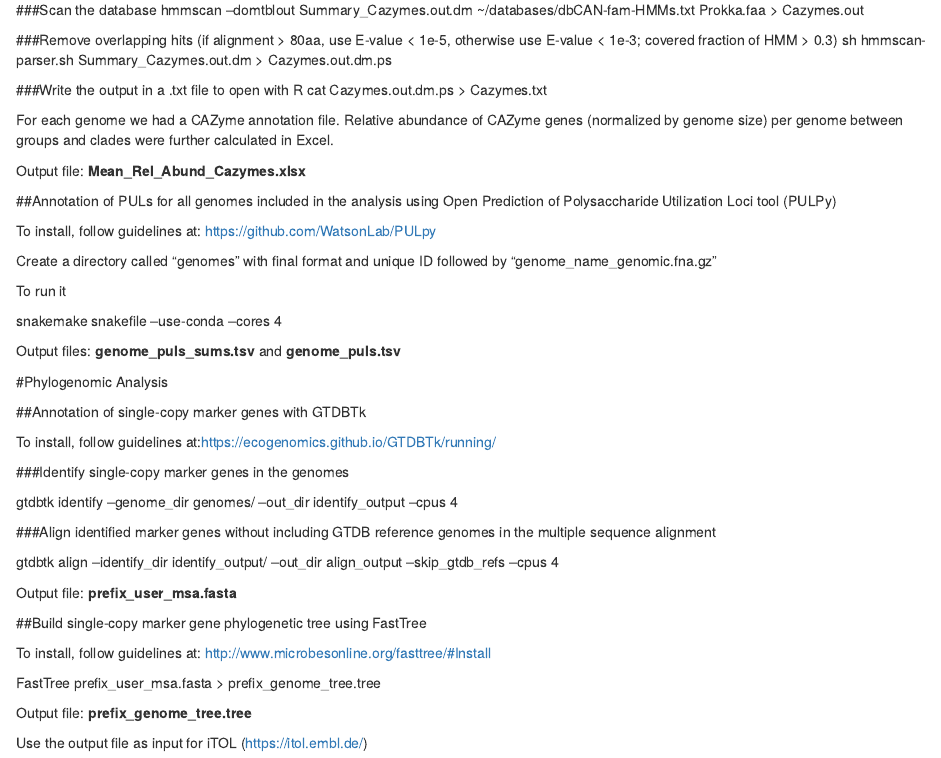
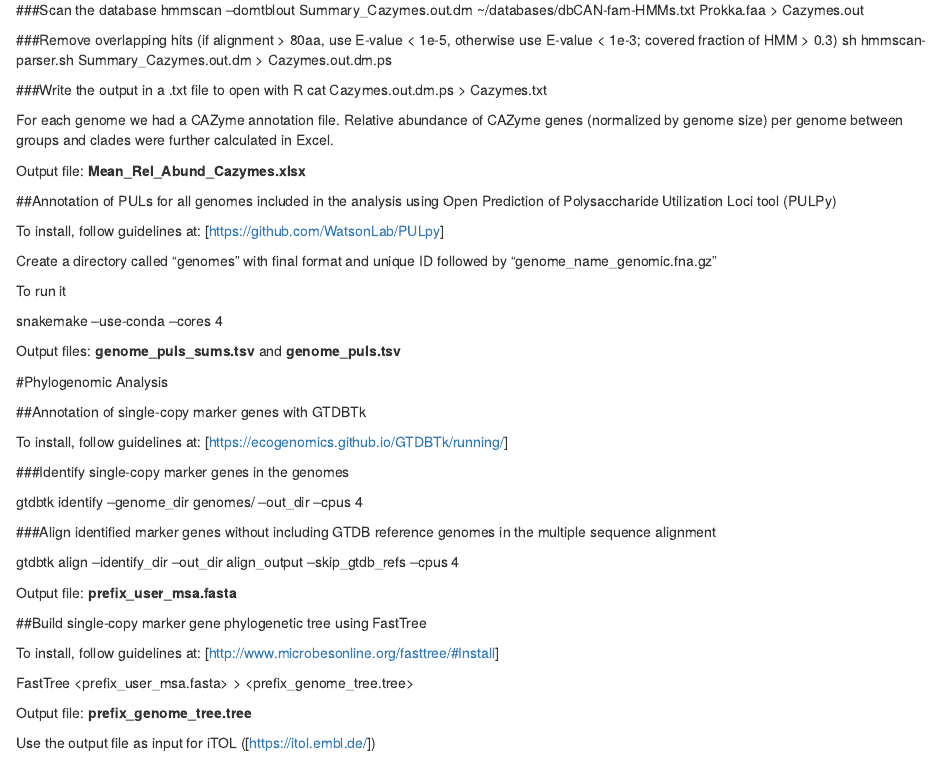
Before and after one commit to mibwurrepo/Gavriilidou_et_al_Flavos_ComparativeGenomics, an R Markdown document (Assembly_Annotation.Rmd): the page in a window 1100 px wide, from 1630 px down. Rendered offline with R 4.5, knitr and Pandoc, with nearby package versions.

Commit message:
Update Assembly_Annotation.Rmd

```diff
--- a/Assembly_Annotation.Rmd
+++ b/Assembly_Annotation.Rmd
@@ -116,13 +116,13 @@ Output file: **Mean_Rel_Abund_Cazymes.xlsx**
 
 ##Annotation of PULs for all genomes included in the analysis using Open Prediction of Polysaccharide Utilization Loci tool (PULPy)
 
-To install, follow guidelines at: https://github.com/WatsonLab/PULpy
+To install, follow guidelines at: [https://github.com/WatsonLab/PULpy]
 
 Create a directory called "genomes" with final format and unique ID followed by "genome_name_genomic.fna.gz"
 
 To run it
 
-snakemake snakefile --use-conda --cores 4
+snakemake <snakefile> --use-conda --cores 4
 
 Output files: **genome_puls_sums.tsv** and **genome_puls.tsv**
 
@@ -130,24 +130,24 @@ Output files: **genome_puls_sums.tsv** and **genome_puls.tsv**
 
 ##Annotation of single-copy marker genes with GTDBTk
 
-To install, follow guidelines at:https://ecogenomics.github.io/GTDBTk/running/
+To install, follow guidelines at: [https://ecogenomics.github.io/GTDBTk/running/]
 
 ###Identify single-copy marker genes in the genomes
 
-gtdbtk identify --genome_dir genomes/ --out_dir identify_output --cpus 4
+gtdbtk identify --genome_dir genomes/ --out_dir <identify_output> --cpus 4
 
 ###Align identified marker genes without including GTDB reference genomes in the multiple sequence alignment
 
-gtdbtk align --identify_dir identify_output/ --out_dir align_output --skip_gtdb_refs --cpus 4
+gtdbtk align --identify_dir <identify_output/> --out_dir align_output --skip_gtdb_refs --cpus 4
 
 Output file: **prefix_user_msa.fasta**
 
 ##Build single-copy marker gene phylogenetic tree using FastTree
 
-To install, follow guidelines at: http://www.microbesonline.org/fasttree/#Install
+To install, follow guidelines at: [http://www.microbesonline.org/fasttree/#Install]
 
-FastTree prefix_user_msa.fasta > prefix_genome_tree.tree
+FastTree <prefix_user_msa.fasta> > <prefix_genome_tree.tree>
 
 Output file: **prefix_genome_tree.tree**
 
-Use the output file as input for iTOL (https://itol.embl.de/)
+Use the output file as input for iTOL ([https://itol.embl.de/])
```
Also changed, not shown: Assembly_Annotation.Rmd (6 more changed lines).
